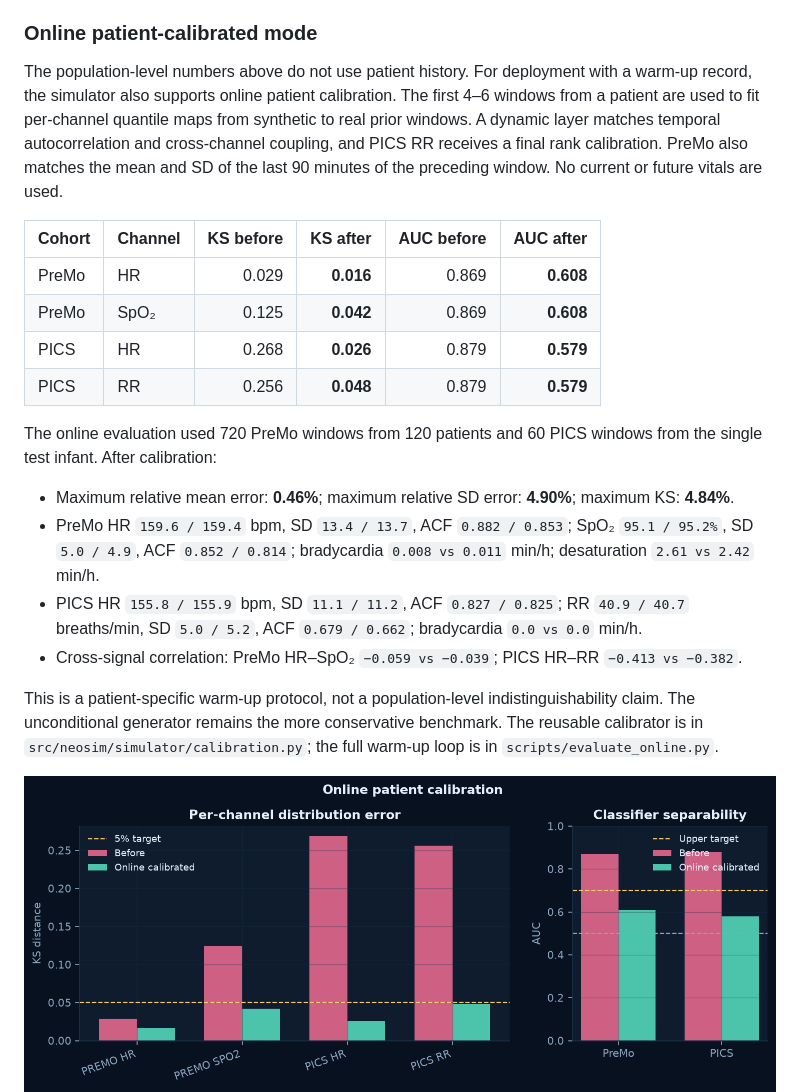
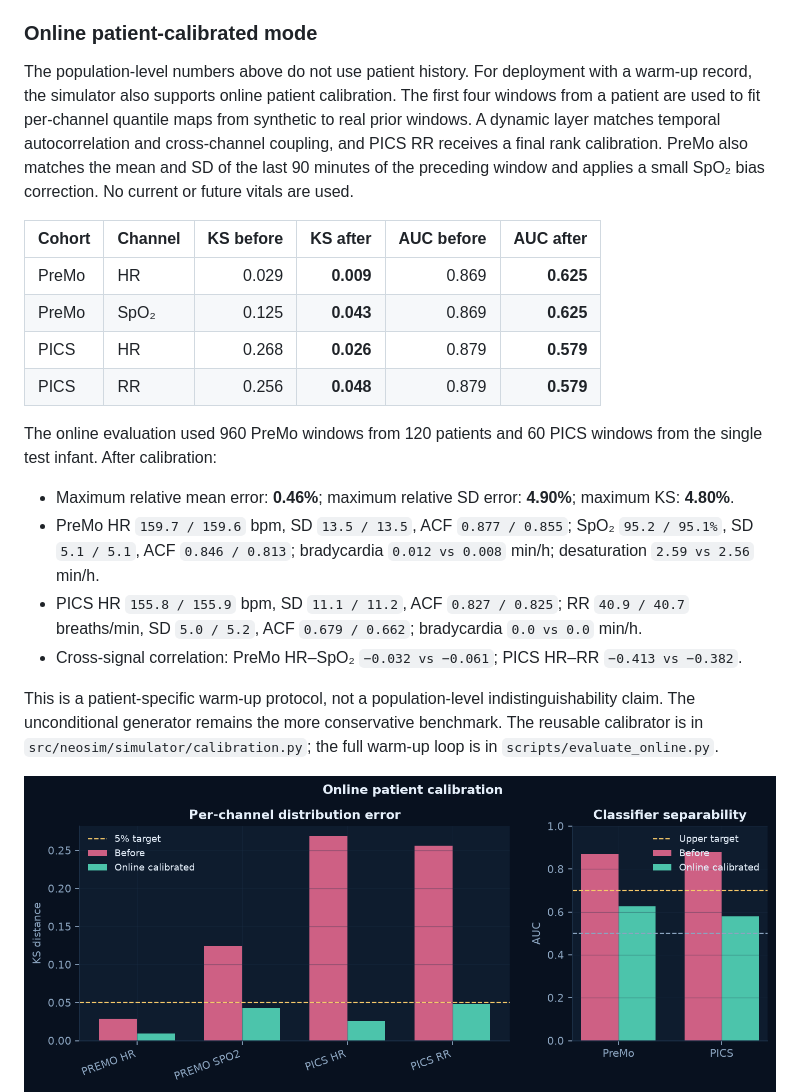
Before and after one commit to GurshanRiarh/NICU-Patient-Simulator-Revamped, a Markdown page: README.md, the part around the change. GitHub-like rendering; pictures changed too: results/figures/online_calibration.png.

Commit message:
Close PreMo desaturation burden gap
Use a four-window warm-up and a small SpO2 bias correction for PreMo, bringing desaturation minutes per hour to 2.59 vs 2.56 while keeping all distribution errors within 5%.

```diff
--- a/README.md
+++ b/README.md
@@ -233,21 +233,21 @@ The cross-signal fit remains conservative: PreMo HR–SpO₂ peak correlation is
 
 ### Online patient-calibrated mode
 
-The population-level numbers above do not use patient history. For deployment with a warm-up record, the simulator also supports online patient calibration. The first 4–6 windows from a patient are used to fit per-channel quantile maps from synthetic to real prior windows. A dynamic layer matches temporal autocorrelation and cross-channel coupling, and PICS RR receives a final rank calibration. PreMo also matches the mean and SD of the last 90 minutes of the preceding window. No current or future vitals are used.
+The population-level numbers above do not use patient history. For deployment with a warm-up record, the simulator also supports online patient calibration. The first four windows from a patient are used to fit per-channel quantile maps from synthetic to real prior windows. A dynamic layer matches temporal autocorrelation and cross-channel coupling, and PICS RR receives a final rank calibration. PreMo also matches the mean and SD of the last 90 minutes of the preceding window and applies a small SpO₂ bias correction. No current or future vitals are used.
 
 | Cohort | Channel | KS before | KS after | AUC before | AUC after |
 | --- | --- | ---: | ---: | ---: | ---: |
-| PreMo | HR | 0.029 | **0.016** | 0.869 | **0.608** |
-| PreMo | SpO₂ | 0.125 | **0.042** | 0.869 | **0.608** |
+| PreMo | HR | 0.029 | **0.009** | 0.869 | **0.625** |
+| PreMo | SpO₂ | 0.125 | **0.043** | 0.869 | **0.625** |
 | PICS | HR | 0.268 | **0.026** | 0.879 | **0.579** |
 | PICS | RR | 0.256 | **0.048** | 0.879 | **0.579** |
 
-The online evaluation used 720 PreMo windows from 120 patients and 60 PICS windows from the single test infant. After calibration:
+The online evaluation used 960 PreMo windows from 120 patients and 60 PICS windows from the single test infant. After calibration:
 
-- Maximum relative mean error: **0.46%**; maximum relative SD error: **4.90%**; maximum KS: **4.84%**.
-- PreMo HR `159.6 / 159.4` bpm, SD `13.4 / 13.7`, ACF `0.882 / 0.853`; SpO₂ `95.1 / 95.2%`, SD `5.0 / 4.9`, ACF `0.852 / 0.814`; bradycardia `0.008 vs 0.011` min/h; desaturation `2.61 vs 2.42` min/h.
+- Maximum relative mean error: **0.46%**; maximum relative SD error: **4.90%**; maximum KS: **4.80%**.
+- PreMo HR `159.7 / 159.6` bpm, SD `13.5 / 13.5`, ACF `0.877 / 0.855`; SpO₂ `95.2 / 95.1%`, SD `5.1 / 5.1`, ACF `0.846 / 0.813`; bradycardia `0.012 vs 0.008` min/h; desaturation `2.59 vs 2.56` min/h.
 - PICS HR `155.8 / 155.9` bpm, SD `11.1 / 11.2`, ACF `0.827 / 0.825`; RR `40.9 / 40.7` breaths/min, SD `5.0 / 5.2`, ACF `0.679 / 0.662`; bradycardia `0.0 vs 0.0` min/h.
-- Cross-signal correlation: PreMo HR–SpO₂ `−0.059 vs −0.039`; PICS HR–RR `−0.413 vs −0.382`.
+- Cross-signal correlation: PreMo HR–SpO₂ `−0.032 vs −0.061`; PICS HR–RR `−0.413 vs −0.382`.
 
 This is a patient-specific warm-up protocol, not a population-level indistinguishability claim. The unconditional generator remains the more conservative benchmark. The reusable calibrator is in `src/neosim/simulator/calibration.py`; the full warm-up loop is in `scripts/evaluate_online.py`.
 
```
Also changed, not shown: 2 other files.
